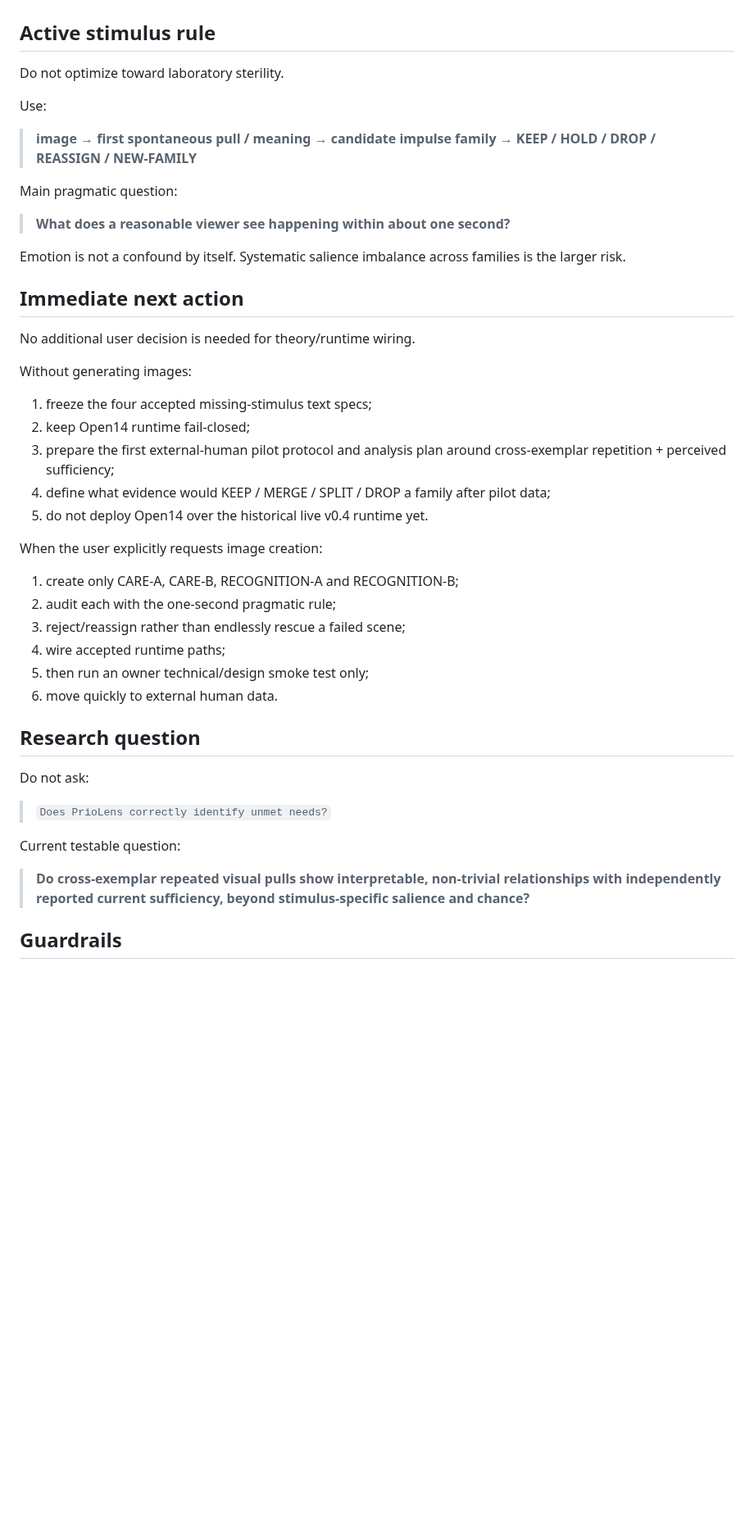
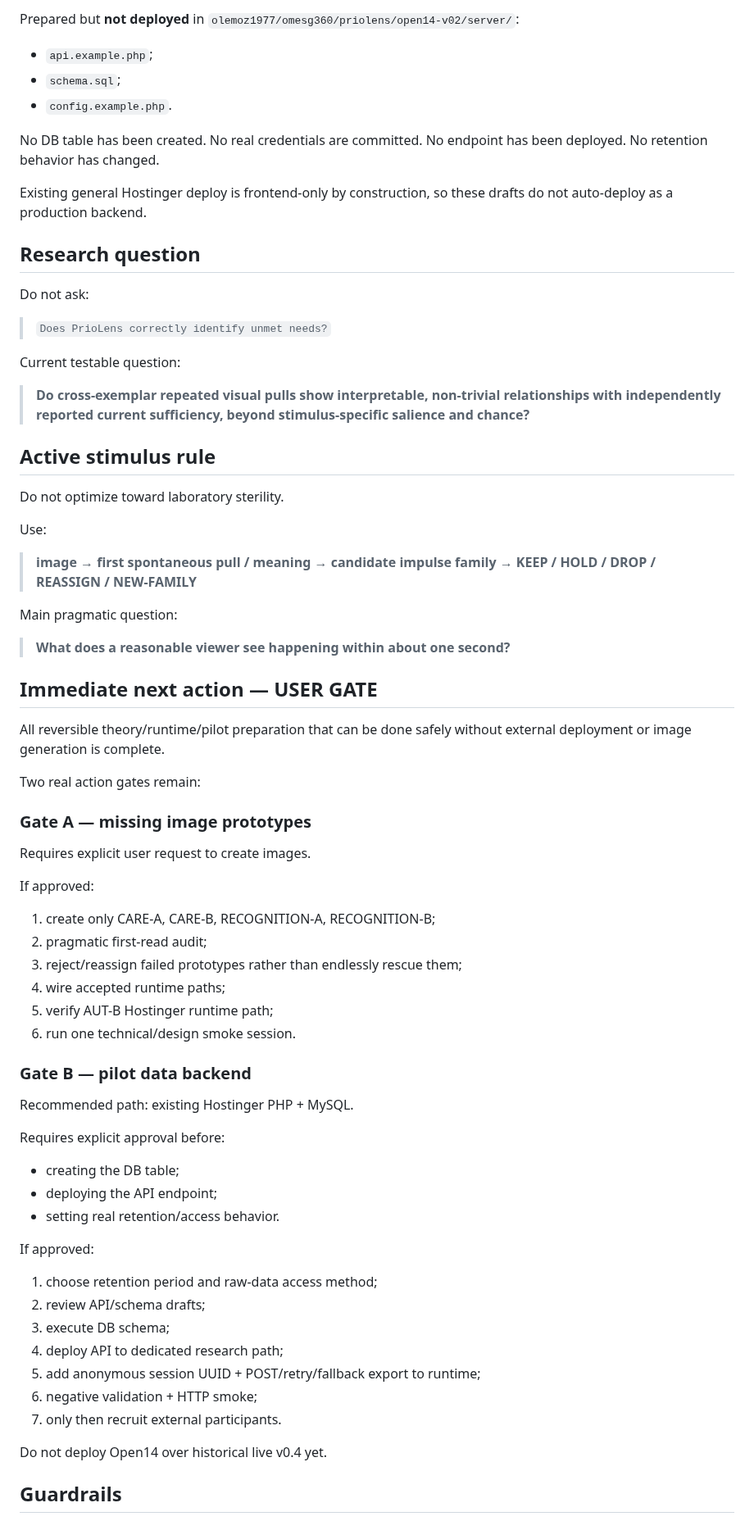
Before and after one commit to olemoz1977/2rasi-web, a Markdown page: tools/priolens/PROJECT_STATE.md, the part around one of its changes. Shown at 82% size. Rendered like a GitHub page; blank space fills up the shorter version.

Commit message:
docs(priolens): mark pilot and backend prep complete, await external-action gates

```diff
--- a/tools/priolens/PROJECT_STATE.md
+++ b/tools/priolens/PROJECT_STATE.md
@@ -269,3 +275,22 @@ Latest old-bank owner run remains technical/design evidence only. Do not repeat
+Prepared but **not deployed** in `olemoz1977/omesg360/priolens/open14-v02/server/`:
+- `api.example.php`;
+- `schema.sql`;
+- `config.example.php`.
+
+No DB table has been created.
+No real credentials are committed.
+No endpoint has been deployed.
+No retention behavior has changed.
+
+Existing general Hostinger deploy is frontend-only by construction, so these drafts do not auto-deploy as a production backend.
+
+## Research question
+
+Do not ask:
+> `Does PrioLens correctly identify unmet needs?`
+
+Current testable question:
+> **Do cross-exemplar repeated visual pulls show interpretable, non-trivial relationships with independently reported current sufficiency, beyond stimulus-specific salience and chance?**
 
 ## Active stimulus rule
 
@@ -277,34 +302,43 @@ Use:
 Main pragmatic question:
 > **What does a reasonable viewer see happening within about one second?**
 
-Emotion is not a confound by itself. Systematic salience imbalance across families is the larger risk.
+## Immediate next action — USER GATE
 
-## Immediate next action
+All reversible theory/runtime/pilot preparation that can be done safely without external deployment or image generation is complete.
 
-No additional user decision is needed for theory/runtime wiring.
+Two real action gates remain:
 
-Without generating images:
-1. freeze the four accepted missing-stimulus text specs;
-2. keep Open14 runtime fail-closed;
-3. prepare the first external-human pilot protocol and analysis plan around cross-exemplar repetition + perceived sufficiency;
-4. define what evidence would KEEP / MERGE / SPLIT / DROP a family after pilot data;
-5. do not deploy Open14 over the historical live v0.4 runtime yet.
+### Gate A — missing image prototypes
 
-When the user explicitly requests image creation:
-1. create only CARE-A, CARE-B, RECOGNITION-A and RECOGNITION-B;
-2. audit each with the one-second pragmatic rule;
-3. reject/reassign rather than endlessly rescue a failed scene;
+Requires explicit user request to create images.
+
+If approved:
+1. create only CARE-A, CARE-B, RECOGNITION-A, RECOGNITION-B;
+2. pragmatic first-read audit;
+3. reject/reassign failed prototypes rather than endlessly rescue them;
 4. wire accepted runtime paths;
-5. then run an owner technical/design smoke test only;
-6. move quickly to external human data.
+5. verify AUT-B Hostinger runtime path;
+6. run one technical/design smoke session.
 
-## Research question
+### Gate B — pilot data backend
 
-Do not ask:
-> `Does PrioLens correctly identify unmet needs?`
+Recommended path: existing Hostinger PHP + MySQL.
 
-Current testable question:
-> **Do cross-exemplar repeated visual pulls show interpretable, non-trivial relationships with independently reported current sufficiency, beyond stimulus-specific salience and chance?**
+Requires explicit approval before:
+- creating the DB table;
+- deploying the API endpoint;
+- setting real retention/access behavior.
+
+If approved:
+1. choose retention period and raw-data access method;
+2. review API/schema drafts;
+3. execute DB schema;
+4. deploy API to dedicated research path;
+5. add anonymous session UUID + POST/retry/fallback export to runtime;
+6. negative validation + HTTP smoke;
+7. only then recruit external participants.
+
+Do not deploy Open14 over historical live v0.4 yet.
 
 ## Guardrails
 
```
Also changed, not shown: other parts of tools/priolens/PROJECT_STATE.md (+105 -99 lines).
